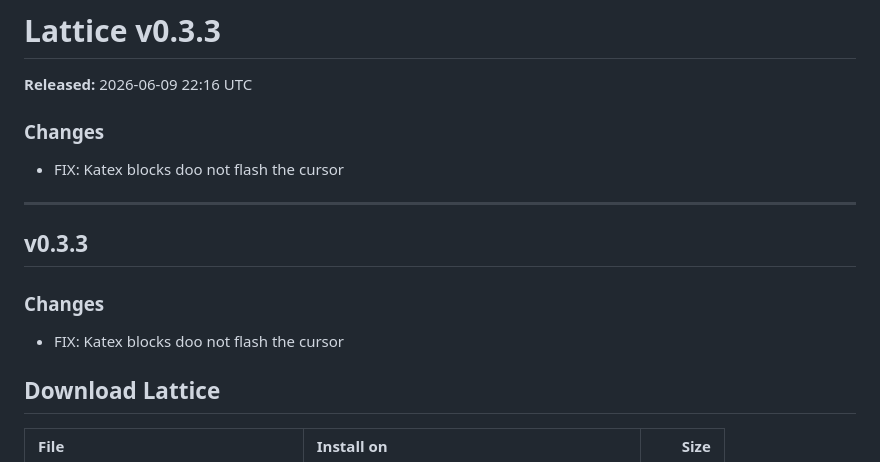
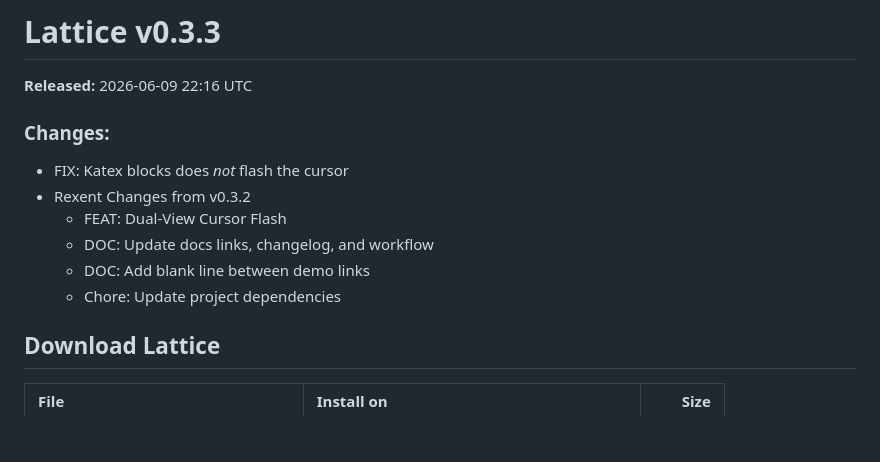
Before and after one commit to blessia-blessini/lattice-docs-releases, a Markdown page: Lattice-Releases/assets-v0.3.3/index.md, the part around the change. GitHub-like rendering; blank space fills up the shorter version.

Commit message:
Corrected the Index file manually

```diff
--- a/Lattice-Releases/assets-v0.3.3/index.md
+++ b/Lattice-Releases/assets-v0.3.3/index.md
@@ -1,13 +1,15 @@
 # Lattice v0.3.3
 **Released:** 2026-06-09 22:16 UTC
-### Changes
-- FIX: Katex blocks doo not flash the cursor
 
----
-## v0.3.3
-### Changes
+### Changes:
 
-- FIX: Katex blocks doo not flash the cursor
+- FIX: Katex blocks does _not_ flash the cursor
+- Rexent Changes from v0.3.2
+  - FEAT: Dual-View Cursor Flash
+  - DOC: Update docs links, changelog, and workflow
+  - DOC: Add blank line between demo links
+  - Chore: Update project dependencies
+
 ## Download Lattice
 | File | Install on | Size |
 |:-----|:-----------|-----:|
```
